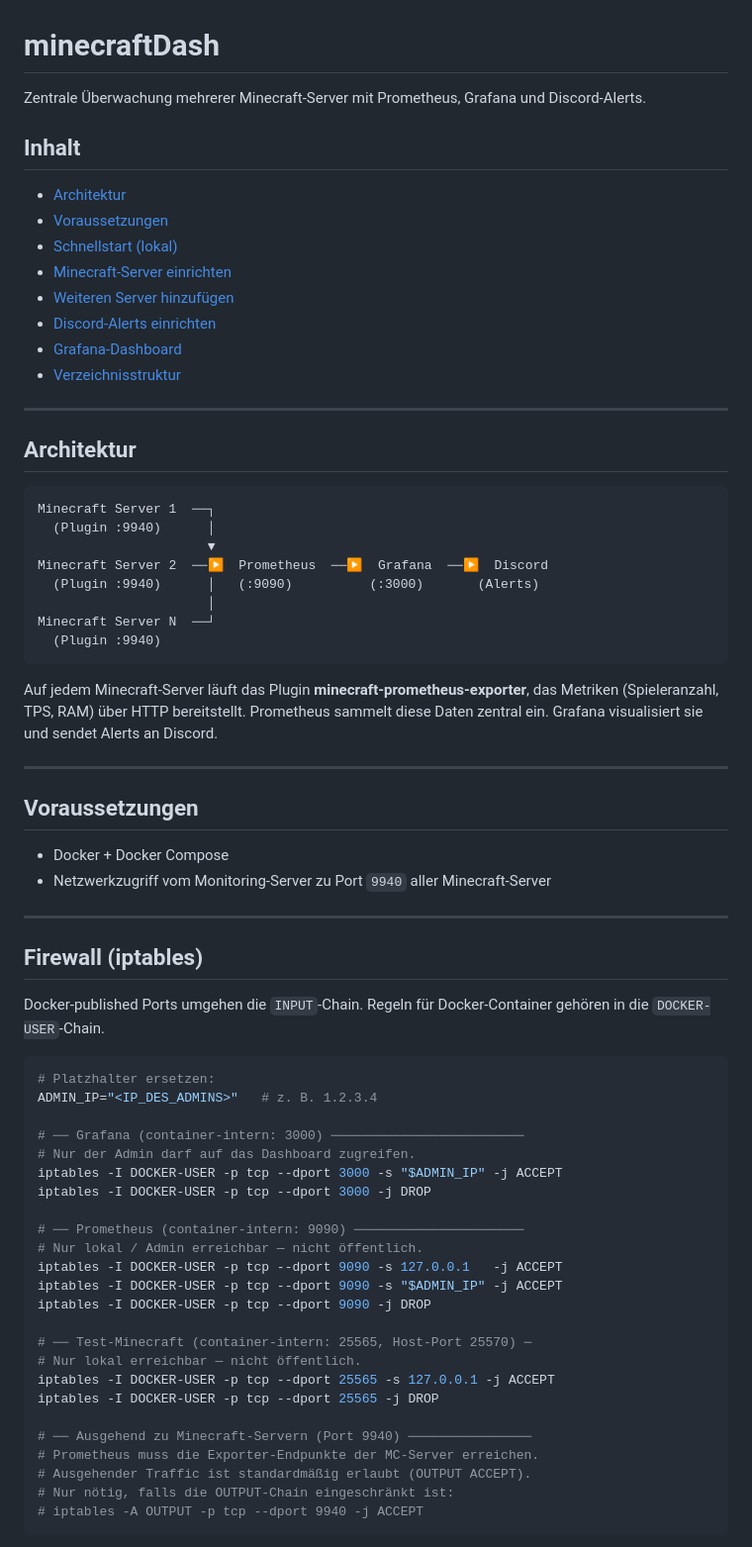
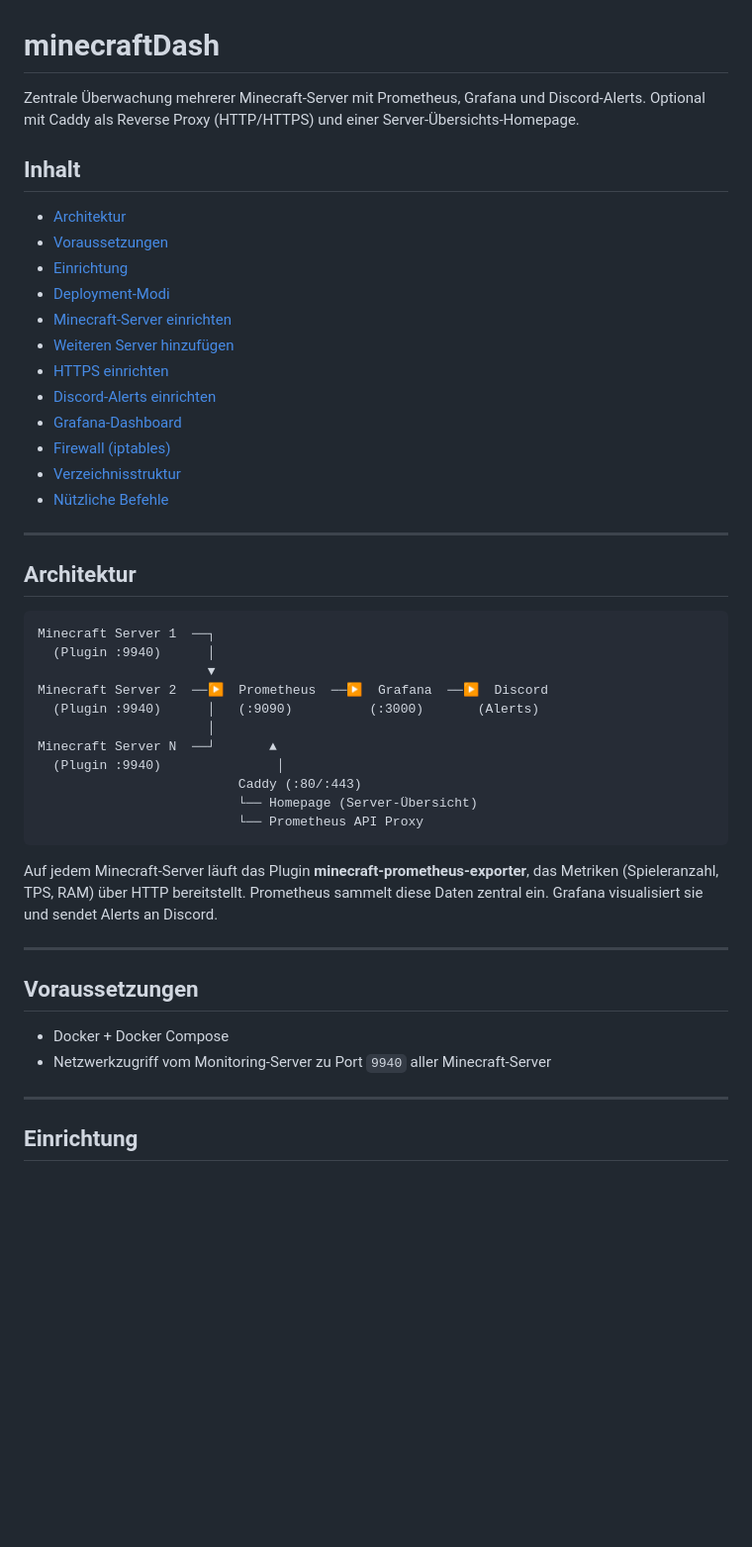
Before and after one commit to cndrbrbr/minecraftDash, a Markdown page: README.md, the part around one of its changes. Shown at 99% size. Drawn GitHub-style; blank space fills up the shorter version.

````diff
--- a/README.md
+++ b/README.md
@@ -1,17 +1,22 @@
 # minecraftDash
 
 Zentrale Überwachung mehrerer Minecraft-Server mit Prometheus, Grafana und Discord-Alerts.
+Optional mit Caddy als Reverse Proxy (HTTP/HTTPS) und einer Server-Übersichts-Homepage.
 
 ## Inhalt
 
 - [Architektur](#architektur)
 - [Voraussetzungen](#voraussetzungen)
-- [Schnellstart (lokal)](#schnellstart-lokal)
+- [Einrichtung](#einrichtung)
+- [Deployment-Modi](#deployment-modi)
 - [Minecraft-Server einrichten](#minecraft-server-einrichten)
 - [Weiteren Server hinzufügen](#weiteren-server-hinzufügen)
+- [HTTPS einrichten](#https-einrichten)
 - [Discord-Alerts einrichten](#discord-alerts-einrichten)
 - [Grafana-Dashboard](#grafana-dashboard)
+- [Firewall (iptables)](#firewall-iptables)
 - [Verzeichnisstruktur](#verzeichnisstruktur)
+- [Nützliche Befehle](#nützliche-befehle)
 
 ---
 
@@ -24,8 +29,11 @@ Minecraft Server 1  ──┐
 Minecraft Server 2  ──▶  Prometheus  ──▶  Grafana  ──▶  Discord
   (Plugin :9940)      │   (:9090)          (:3000)       (Alerts)
                       │
-Minecraft Server N  ──┘
-  (Plugin :9940)
+Minecraft Server N  ──┘       ▲
+  (Plugin :9940)               │
+                          Caddy (:80/:443)
+                          └── Homepage (Server-Übersicht)
+                          └── Prometheus API Proxy
 ```
 
 Auf jedem Minecraft-Server läuft das Plugin **minecraft-prometheus-exporter**, das Metriken (Spieleranzahl, TPS, RAM) über HTTP bereitstellt. Prometheus sammelt diese Daten zentral ein. Grafana visualisiert sie und sendet Alerts an Discord.
@@ -39,34 +47,5 @@ Auf jedem Minecraft-Server läuft das Plugin **minecraft-prometheus-exporter**,
 
 ---
 
-## Firewall (iptables)
+## Einrichtung
 
-Docker-published Ports umgehen die `INPUT`-Chain. Regeln für Docker-Container gehören in die `DOCKER-USER`-Chain.
-
-```bash
-# Platzhalter ersetzen:
-ADMIN_IP="<IP_DES_ADMINS>"   # z. B. 1.2.3.4
-
-# ── Grafana (container-intern: 3000) ─────────────────────────
-# Nur der Admin darf auf das Dashboard zugreifen.
-iptables -I DOCKER-USER -p tcp --dport 3000 -s "$ADMIN_IP" -j ACCEPT
-iptables -I DOCKER-USER -p tcp --dport 3000 -j DROP
-
-# ── Prometheus (container-intern: 9090) ──────────────────────
-# Nur lokal / Admin erreichbar — nicht öffentlich.
-iptables -I DOCKER-USER -p tcp --dport 9090 -s 127.0.0.1   -j ACCEPT
-iptables -I DOCKER-USER -p tcp --dport 9090 -s "$ADMIN_IP" -j ACCEPT
-iptables -I DOCKER-USER -p tcp --dport 9090 -j DROP
-
-# ── Test-Minecraft (container-intern: 25565, Host-Port 25570) ─
-# Nur lokal erreichbar — nicht öffentlich.
-iptables -I DOCKER-USER -p tcp --dport 25565 -s 127.0.0.1 -j ACCEPT
-iptables -I DOCKER-USER -p tcp --dport 25565 -j DROP
-
-# ── Ausgehend zu Minecraft-Servern (Port 9940) ────────────────
-# Prometheus muss die Exporter-Endpunkte der MC-Server erreichen.
-# Ausgehender Traffic ist standardmäßig erlaubt (OUTPUT ACCEPT).
-# Nur nötig, falls die OUTPUT-Chain eingeschränkt ist:
-# iptables -A OUTPUT -p tcp --dport 9940 -j ACCEPT
-```
-
````
Also changed, not shown: other parts of README.md (+182 -82 lines).
